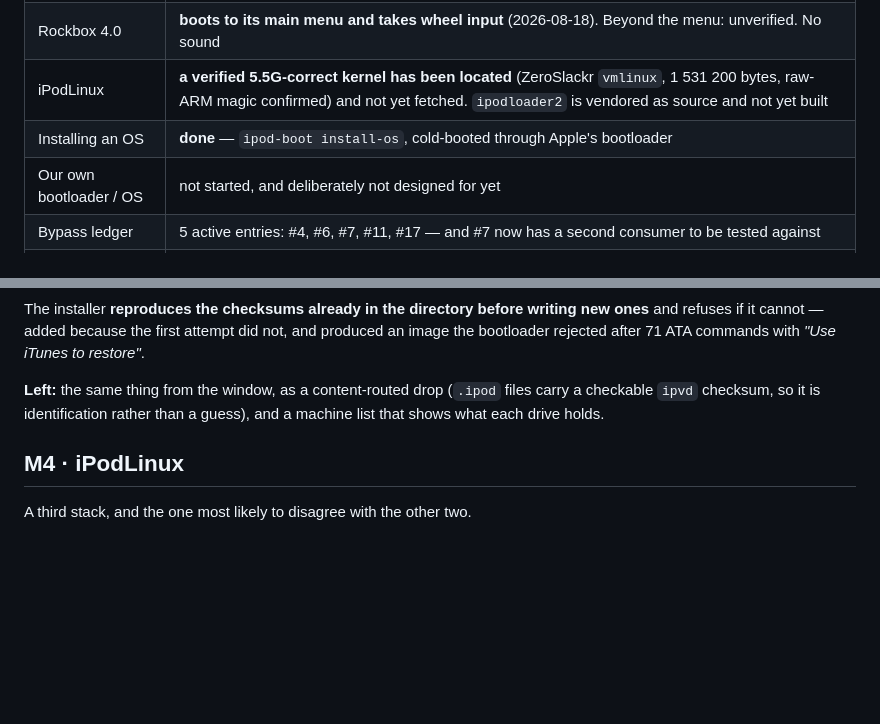
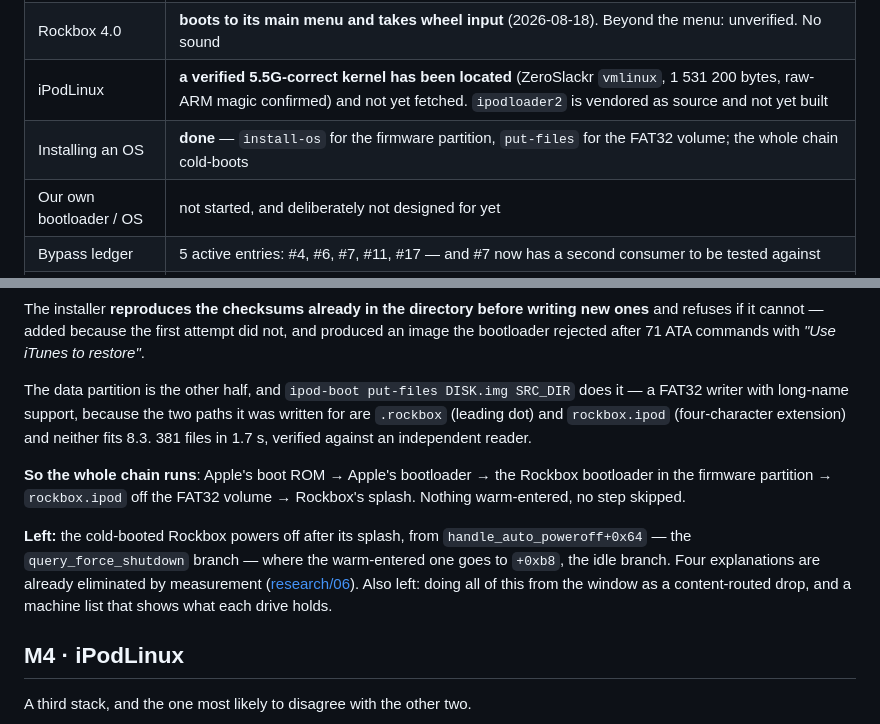
Before and after one commit to siggifly/ipod-emulator, a Markdown page: ROADMAP.md, 2 parts joined by grey strips. Drawn GitHub-style; blank space fills up the shorter version.

```diff
--- a/ROADMAP.md
+++ b/ROADMAP.md
@@ -57,7 +57,7 @@ with six devices that all half-work.
 | RetailOS | **boots** cold from the reset vector, menus, formats its own volume, Brick plays. No sound. ~300 s of simulated time to the menu |
 | Rockbox 4.0 | **boots to its main menu and takes wheel input** (2026-08-18). Beyond the menu: unverified. No sound |
 | iPodLinux | **a verified 5.5G-correct kernel has been located** (ZeroSlackr `vmlinux`, 1 531 200 bytes, raw-ARM magic confirmed) and not yet fetched. `ipodloader2` is vendored as source and not yet built |
-| Installing an OS | **done** — `ipod-boot install-os`, cold-booted through Apple's bootloader |
+| Installing an OS | **done** — `install-os` for the firmware partition, `put-files` for the FAT32 volume; the whole chain cold-boots |
 | Our own bootloader / OS | not started, and deliberately not designed for yet |
 | Bypass ledger | 5 active entries: #4, #6, #7, #11, #17 — and #7 now has a second consumer to be tested against |
 | Audio | **nothing modelled.** The Wolfson codec answers no I²C; Rockbox is now talking to it and getting silence back |
@@ -159,9 +159,20 @@ The installer **reproduces the checksums already in the directory before writing
 refuses if it cannot — added because the first attempt did not, and produced an image the
 bootloader rejected after 71 ATA commands with *"Use iTunes to restore"*.
 
-**Left:** the same thing from the window, as a content-routed drop (`.ipod` files carry a checkable
-`ipvd` checksum, so it is identification rather than a guess), and a machine list that shows what
-each drive holds.
+The data partition is the other half, and `ipod-boot put-files DISK.img SRC_DIR` does it — a
+FAT32 writer with long-name support, because the two paths it was written for are `.rockbox`
+(leading dot) and `rockbox.ipod` (four-character extension) and neither fits 8.3. 381 files in
+1.7 s, verified against an independent reader.
+
+**So the whole chain runs**: Apple's boot ROM → Apple's bootloader → the Rockbox bootloader in the
+firmware partition → `rockbox.ipod` off the FAT32 volume → Rockbox's splash. Nothing warm-entered,
+no step skipped.
+
+**Left:** the cold-booted Rockbox powers off after its splash, from
+`handle_auto_poweroff+0x64` — the `query_force_shutdown` branch — where the warm-entered one goes
+to `+0xb8`, the idle branch. Four explanations are already eliminated by measurement
+([research/06](research/06-rockbox-as-oracle.md)). Also left: doing all of this from the window as
+a content-routed drop, and a machine list that shows what each drive holds.
 
 ## M4 · iPodLinux
 
```
Also changed, not shown: research/06-rockbox-as-oracle.md (+47 -0 lines), docs/media/ipod-18-rockbox-cold.png (added), 3 other files.
